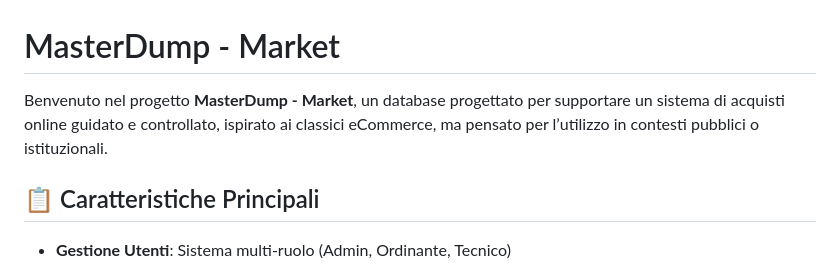
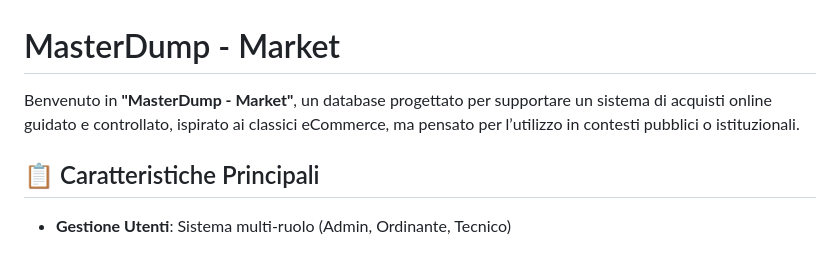
Before and after one commit to AlexMarinucci99/MasterDump, a Markdown page: README.md, the part around the change. GitHub-like rendering.

```diff
--- a/README.md
+++ b/README.md
@@ -1,6 +1,6 @@
 # MasterDump - Market
 
-Benvenuto nel progetto **MasterDump - Market**, un database progettato per supportare un sistema di acquisti online guidato e controllato, ispirato ai classici eCommerce, ma pensato per l’utilizzo in contesti pubblici o istituzionali.
+Benvenuto in **"MasterDump - Market"**, un database progettato per supportare un sistema di acquisti online guidato e controllato, ispirato ai classici eCommerce, ma pensato per l’utilizzo in contesti pubblici o istituzionali.
 
 ## 📋 Caratteristiche Principali
 
```
